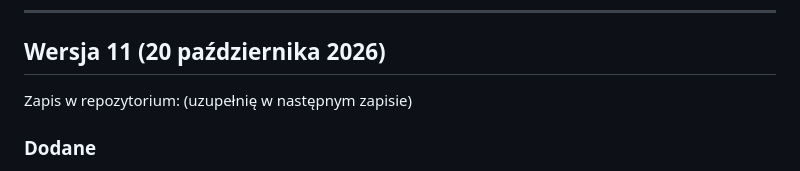
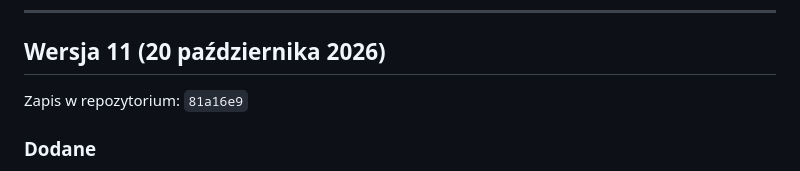
Before and after one commit to JacekOrdowski/OpenSprinkler-Frimware, a Markdown page: ZMIANY.md, the part around the change. Rendered like a GitHub page.

Commit message:
Historia wersji: zapis wersji 11
Co-Authored-By: Claude Opus 5.5 <noreply@anthropic.com>
Claude-Session: https://claude.ai/code/session_01QBgQkpsRbXkBdnhtW52peu

```diff
--- a/ZMIANY.md
+++ b/ZMIANY.md
@@ -9,7 +9,7 @@ Do każdej wersji można wrócić: przy każdej podany jest identyfikator zapisu
 
 ## Wersja 11 (20 października 2026)
 
-Zapis w repozytorium: (uzupełnię w następnym zapisie)
+Zapis w repozytorium: `81a16e9`
 
 ### Dodane
 - **Nowy potwór na końcu Levelu 2: Artur Pająkojad**, przeniesiony z rysunku kredą, który tata narysował kiedyś synowi na tablicy.
```
